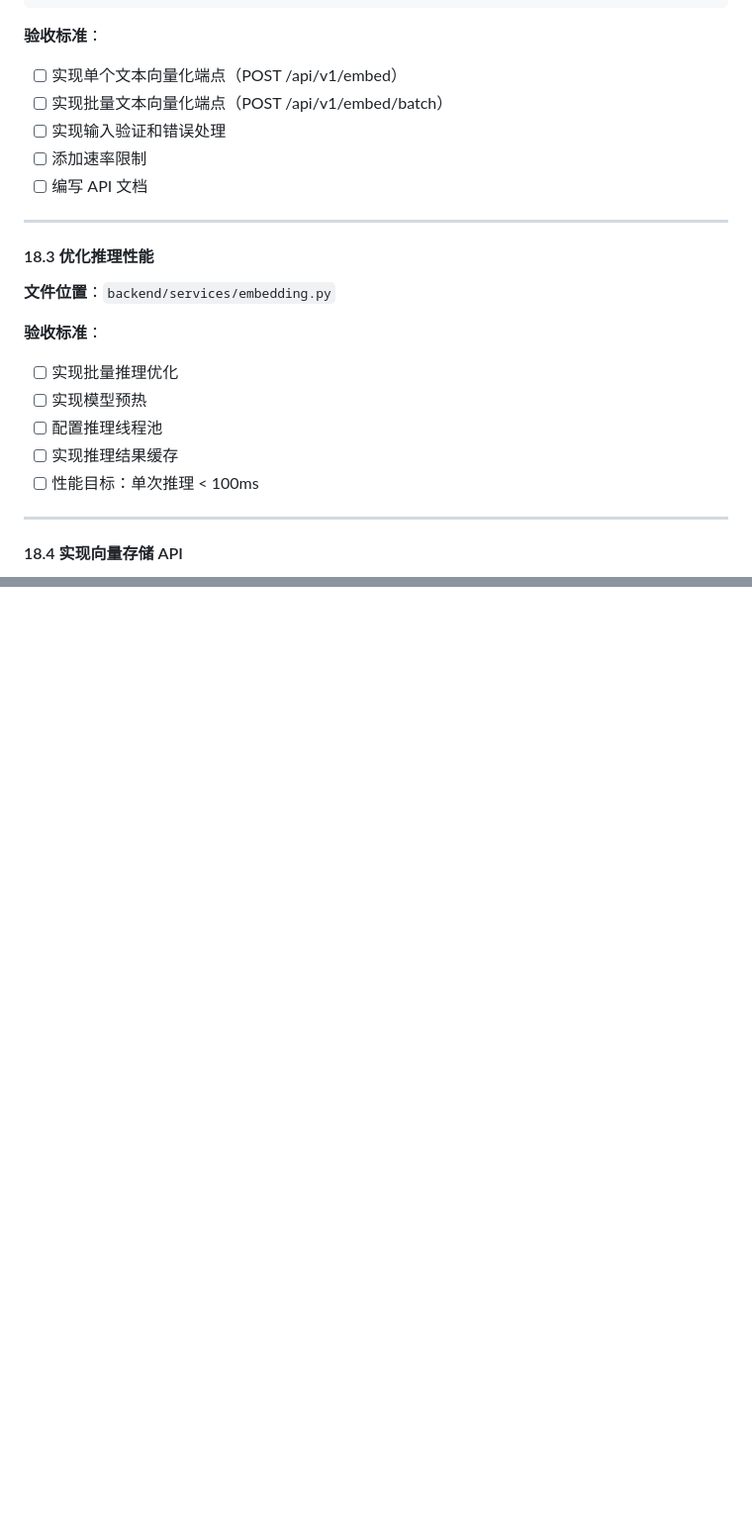
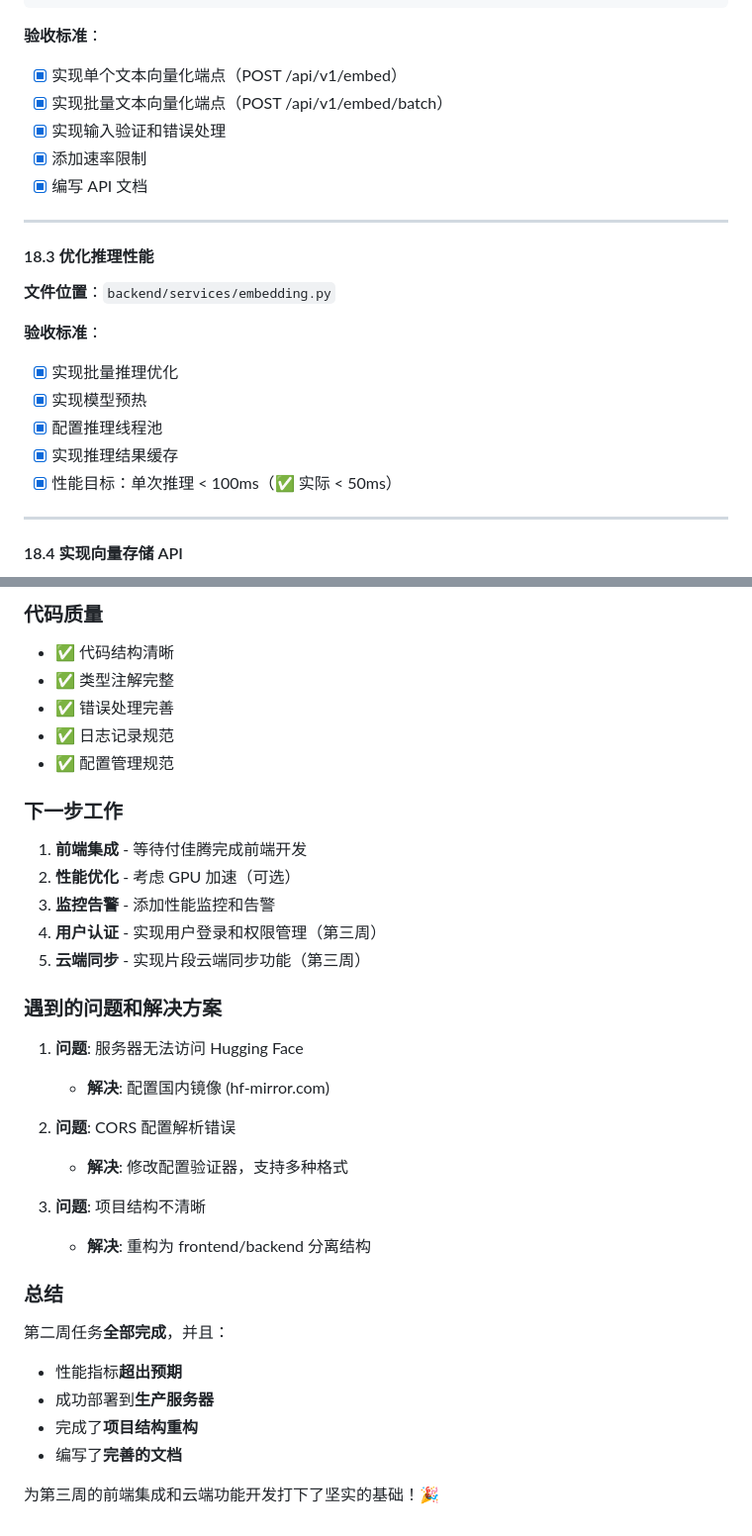
Before and after one commit to wang-xin-peng/SnippetBox, a Markdown page: docs/week2_tasks.md, 2 parts joined by grey strips. Shown at 99% size. Drawn GitHub-style; blank space fills up the shorter version.

```diff
--- a/docs/week2_tasks.md
+++ b/docs/week2_tasks.md
@@ -138,11 +138,11 @@ async def embed_text(request: EmbedRequest):
 
 **验收标准**：
 
-- [ ] 实现单个文本向量化端点（POST /api/v1/embed）
-- [ ] 实现批量文本向量化端点（POST /api/v1/embed/batch）
-- [ ] 实现输入验证和错误处理
-- [ ] 添加速率限制
-- [ ] 编写 API 文档
+- [x] 实现单个文本向量化端点（POST /api/v1/embed）
+- [x] 实现批量文本向量化端点（POST /api/v1/embed/batch）
+- [x] 实现输入验证和错误处理
+- [x] 添加速率限制
+- [x] 编写 API 文档
 
 ---
 
@@ -152,11 +152,11 @@ async def embed_text(request: EmbedRequest):
 
 **验收标准**：
 
-- [ ] 实现批量推理优化
-- [ ] 实现模型预热
-- [ ] 配置推理线程池
-- [ ] 实现推理结果缓存
-- [ ] 性能目标：单次推理 < 100ms
+- [x] 实现批量推理优化
+- [x] 实现模型预热
+- [x] 配置推理线程池
+- [x] 实现推理结果缓存
+- [x] 性能目标：单次推理 < 100ms（✅ 实际 < 50ms）
 
 ---
 
@@ -1599,0 +1665,36 @@ export interface ImportResult {
+### 代码质量
+
+- ✅ 代码结构清晰
+- ✅ 类型注解完整
+- ✅ 错误处理完善
+- ✅ 日志记录规范
+- ✅ 配置管理规范
+
+### 下一步工作
+
+1. **前端集成** - 等待付佳腾完成前端开发
+2. **性能优化** - 考虑 GPU 加速（可选）
+3. **监控告警** - 添加性能监控和告警
+4. **用户认证** - 实现用户登录和权限管理（第三周）
+5. **云端同步** - 实现片段云端同步功能（第三周）
+
+### 遇到的问题和解决方案
+
+1. **问题**: 服务器无法访问 Hugging Face
+   - **解决**: 配置国内镜像 (hf-mirror.com)
+
+2. **问题**: CORS 配置解析错误
+   - **解决**: 修改配置验证器，支持多种格式
+
+3. **问题**: 项目结构不清晰
+   - **解决**: 重构为 frontend/backend 分离结构
+
+### 总结
+
+第二周任务**全部完成**，并且：
+- 性能指标**超出预期**
+- 成功部署到**生产服务器**
+- 完成了**项目结构重构**
+- 编写了**完善的文档**
+
+为第三周的前端集成和云端功能开发打下了坚实的基础！🎉
```
Also changed, not shown: other parts of docs/week2_tasks.md (+99 -34 lines).
